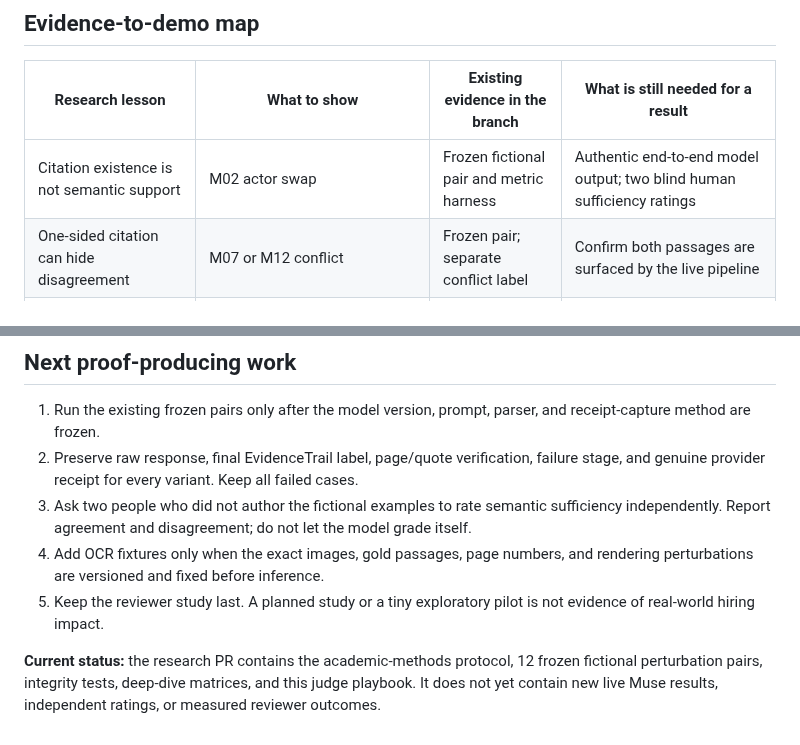
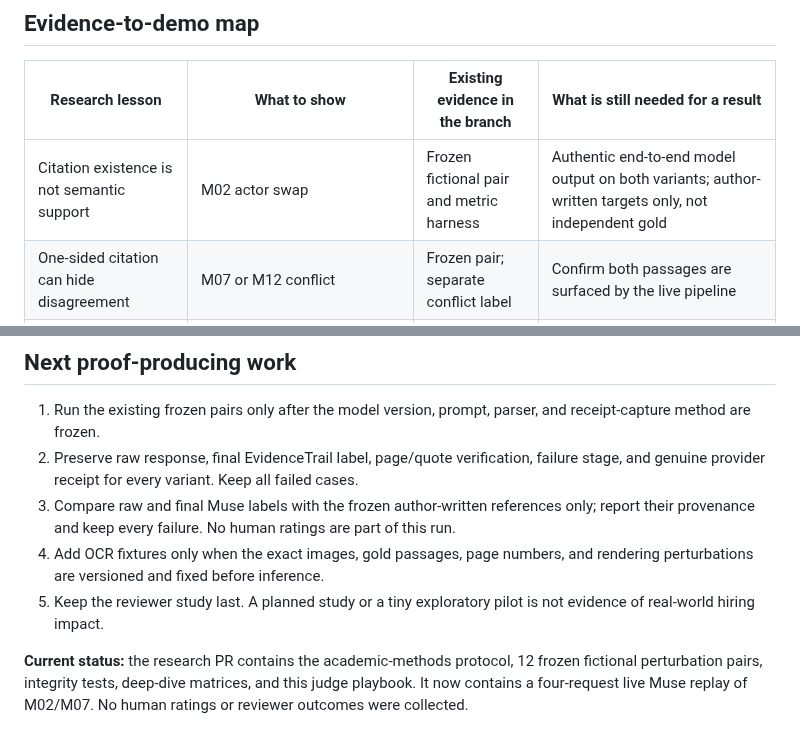
Before and after one commit to farhanjamal2002-blip/-evidencetrail, a Markdown page: evaluation/JUDGE_ADVANTAGE_FROM_RESEARCH_20261030.md, 2 parts joined by grey strips. Drawn GitHub-style.

Commit message:
Align JUDGE_ADVANTAGE_FROM_RESEARCH_20261030.md with no-rater replay

```diff
--- a/evaluation/JUDGE_ADVANTAGE_FROM_RESEARCH_20261030.md
+++ b/evaluation/JUDGE_ADVANTAGE_FROM_RESEARCH_20261030.md
@@ -48,7 +48,7 @@ Show the challenge-pair manifest and integrity harness. Explain that the test co
 
 | Research lesson | What to show | Existing evidence in the branch | What is still needed for a result |
 |---|---|---|---|
-| Citation existence is not semantic support | M02 actor swap | Frozen fictional pair and metric harness | Authentic end-to-end model output; two blind human sufficiency ratings |
+| Citation existence is not semantic support | M02 actor swap | Frozen fictional pair and metric harness | Authentic end-to-end model output on both variants; author-written targets only, not independent gold |
 | One-sided citation can hide disagreement | M07 or M12 conflict | Frozen pair; separate conflict label | Confirm both passages are surfaced by the live pipeline |
 | Position and OCR structure can affect retrieval | M08 plus proposed OCR fixture families | Page-position pair; research protocol | Actual rendered fixtures and measured retrieval/page outcomes |
 | Abstention can over-refuse or fail under shift | Clear positive controls beside unreadable/ambiguous cases | Research follow-up plan | Frozen answerability set, observed model output and denominators |
@@ -69,8 +69,8 @@ Show the challenge-pair manifest and integrity harness. Explain that the test co
 
 1. Run the existing frozen pairs only after the model version, prompt, parser, and receipt-capture method are frozen.
 2. Preserve raw response, final EvidenceTrail label, page/quote verification, failure stage, and genuine provider receipt for every variant. Keep all failed cases.
-3. Ask two people who did not author the fictional examples to rate semantic sufficiency independently. Report agreement and disagreement; do not let the model grade itself.
+3. Compare raw and final Muse labels with the frozen author-written references only; report their provenance and keep every failure. No human ratings are part of this run.
 4. Add OCR fixtures only when the exact images, gold passages, page numbers, and rendering perturbations are versioned and fixed before inference.
 5. Keep the reviewer study last. A planned study or a tiny exploratory pilot is not evidence of real-world hiring impact.
 
-**Current status:** the research PR contains the academic-methods protocol, 12 frozen fictional perturbation pairs, integrity tests, deep-dive matrices, and this judge playbook. It does not yet contain new live Muse results, independent ratings, or measured reviewer outcomes.
+**Current status:** the research PR contains the academic-methods protocol, 12 frozen fictional perturbation pairs, integrity tests, deep-dive matrices, and this judge playbook. It now contains a four-request live Muse replay of M02/M07. No human ratings or reviewer outcomes were collected.
```
